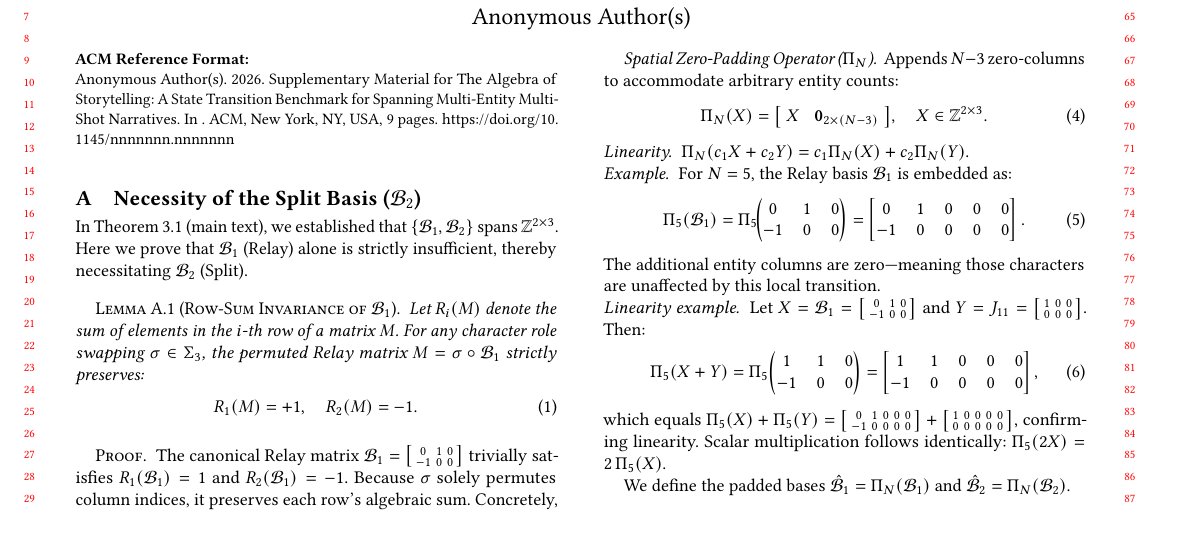
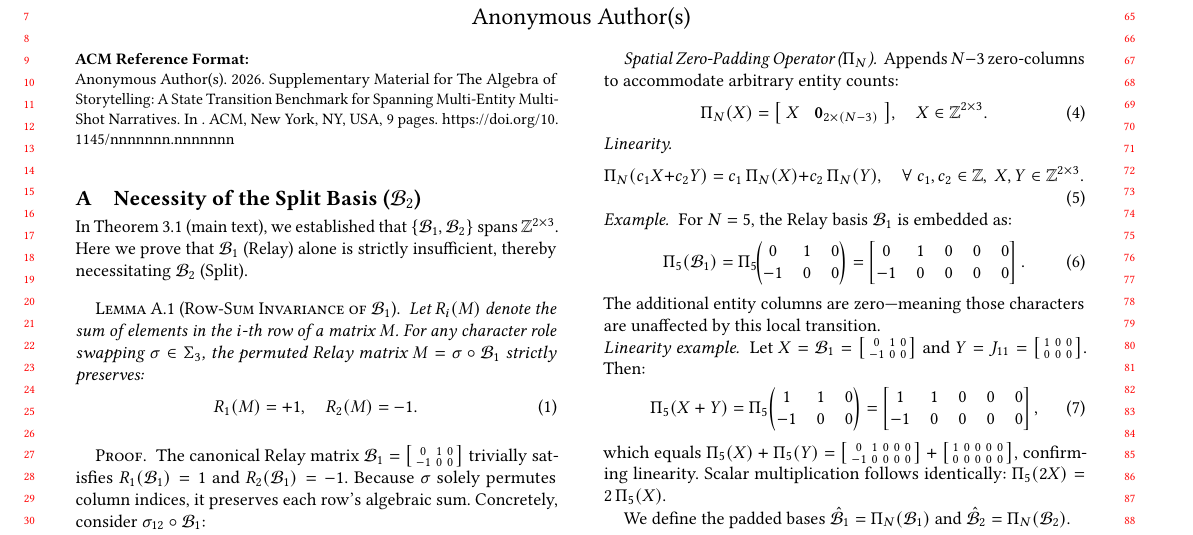
Before and after one commit to merrybabyxmas-paper/PAPER_DIAGONAL-Density-Normalized-Cross-Modal-Alignment-for-Multi-Shot-Video-Narrative-Evaluation, a LaTeX paper (supplementary.tex): part of page 1 of 9, cut so that both start at the same text, the shorter picture padded with empty space. Compiled offline with pdfLaTeX.

Commit message:
Convert linearity definitions to equation environments in Appendix B
Co-Authored-By: Claude Opus 4.6 (1M context) <noreply@anthropic.com>

```diff
--- a/supplementary.tex
+++ b/supplementary.tex
@@ -84,7 +84,10 @@ Appends $N-3$ zero-columns to accommodate arbitrary entity counts:
 \begin{align}
 \Pi_N(X) = \bigl[\; X \;\;\; \mathbf{0}_{2\times(N-3)} \;\bigr], \quad X \in \mathbb{Z}^{2\times 3}.
 \end{align}
-\emph{Linearity.}\; $\Pi_N(c_1 X + c_2 Y) = c_1\Pi_N(X) + c_2\Pi_N(Y)$.
+\emph{Linearity.}
+\begin{equation}
+\Pi_N(c_1 X + c_2 Y) = c_1\,\Pi_N(X) + c_2\,\Pi_N(Y), \quad \forall\; c_1, c_2 \in \mathbb{Z},\; X, Y \in \mathbb{Z}^{2\times 3}.
+\end{equation}
 
 \noindent\emph{Example.}\; For $N=5$, the Relay basis $\calB_1$ is embedded as:
 \begin{equation}
```
Also changed, not shown: supplementary.tex (5 more changed lines).
